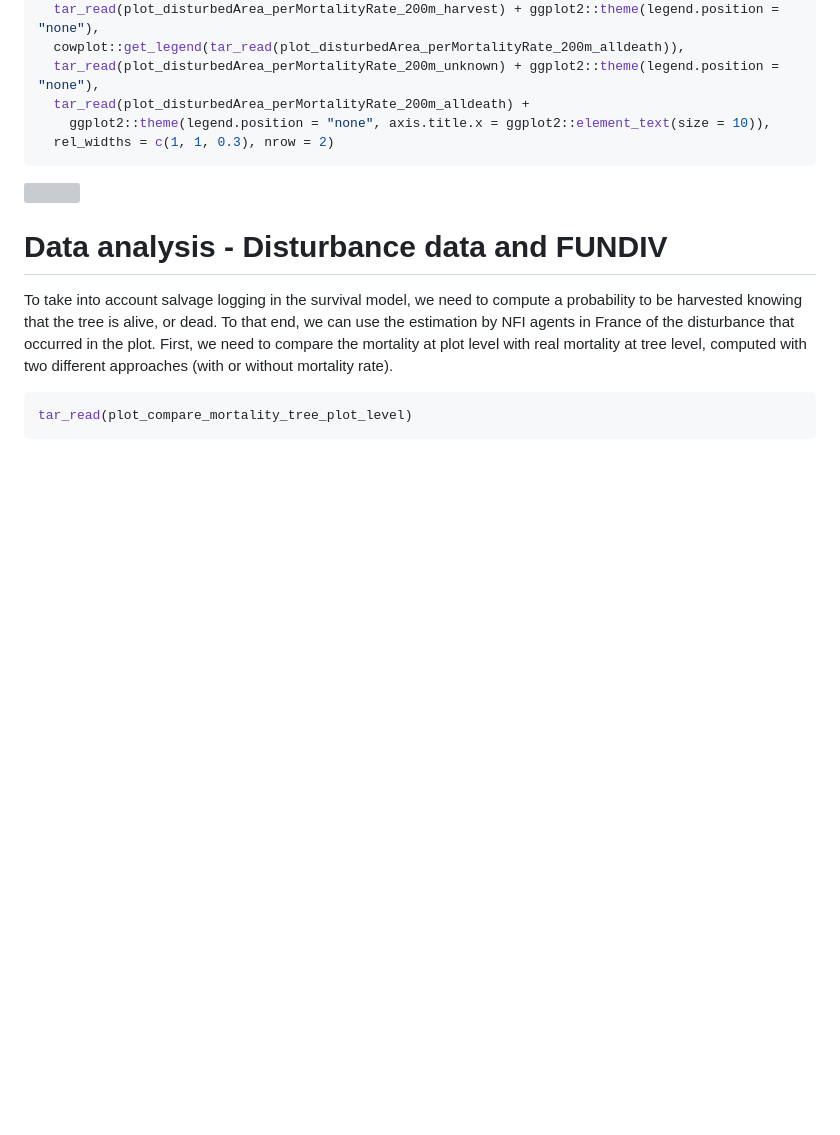
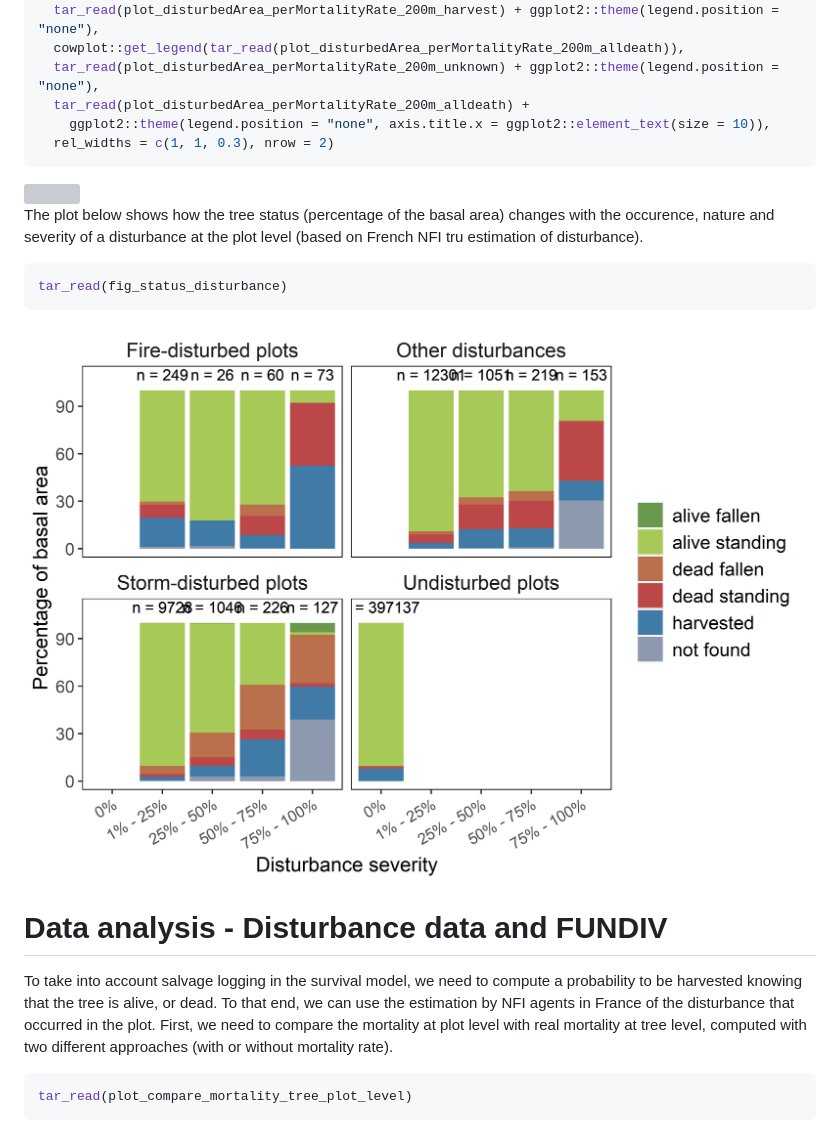
Before and after one commit to jbarrere3/funpotential_ifn, a Markdown page: index.md, the part around the change printed below. Rendered like a GitHub page; pictures changed too: plots/fig_fig-status-disturbance-FrenchNFI-1.png (added); blank space fills up the shorter version; grey boxes are pictures that could not be loaded.

````diff
--- a/index.md
+++ b/index.md
@@ -493,6 +495,18 @@ cowplot::plot_grid(
 <img src="plots/fig_plot-disturbedArea-perMortalityRate-200m-harvest-1.png" style="display: block; margin: auto;" />
 
 
+The plot below shows how the tree status (percentage of the basal area) changes with the occurence, nature and severity of a disturbance at the plot level (based on French NFI tru estimation of disturbance).
+
+
+```r
+tar_read(fig_status_disturbance)
+```
+
+<img src="plots/fig_fig-status-disturbance-FrenchNFI-1.png" style="display: block; margin: auto;" />
+
+
+
+
 
 # Data analysis - Disturbance data and FUNDIV
 
````
Also changed, not shown: other parts of index.md (+3 -1 lines), plots/fig_plot-compare-parameters-simulated-2-1.png, plots/fig_plot-convergence-simulated-2-1.png, 5 other files.
